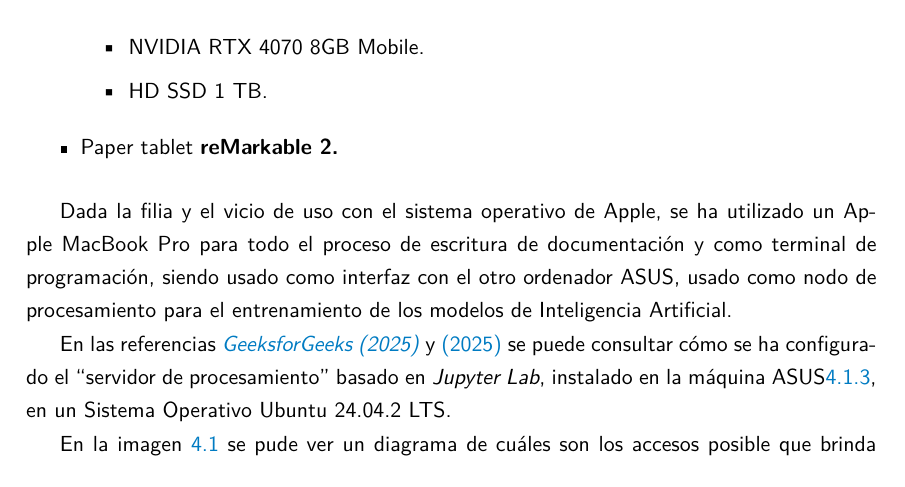
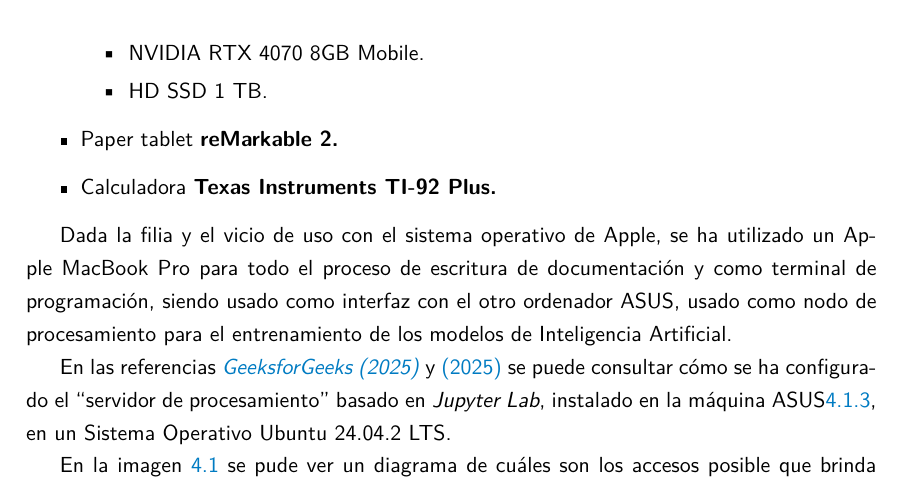
Before and after one commit to lukemaster/TFM-doc, a LaTeX document (memoria.tex, which reads capitulos/capitulo-4.tex): part of page 50 of 97, cut so that both start at the same text. Compiled offline with pdfLaTeX.

Commit message:
fix: new device added

```diff
--- a/capitulos/capitulo-4.tex
+++ b/capitulos/capitulo-4.tex
@@ -161,6 +161,7 @@ El hardware usado para el desarrollo de este TFM ha sido:
         \item HD SSD 1 TB.
     \end{itemize}
     \item Paper tablet \textbf{reMarkable 2.}
+    \item Calculadora \textbf{Texas Instruments TI-92 Plus.}
 \end{itemize}
 
 Dada la filia y el vicio de uso con el sistema operativo de Apple, se ha utilizado un Apple MacBook Pro para todo el proceso de escritura de documentación y como terminal de programación, siendo usado como interfaz con el otro ordenador ASUS, usado como nodo de procesamiento para el entrenamiento de los modelos de Inteligencia Artificial.
```
